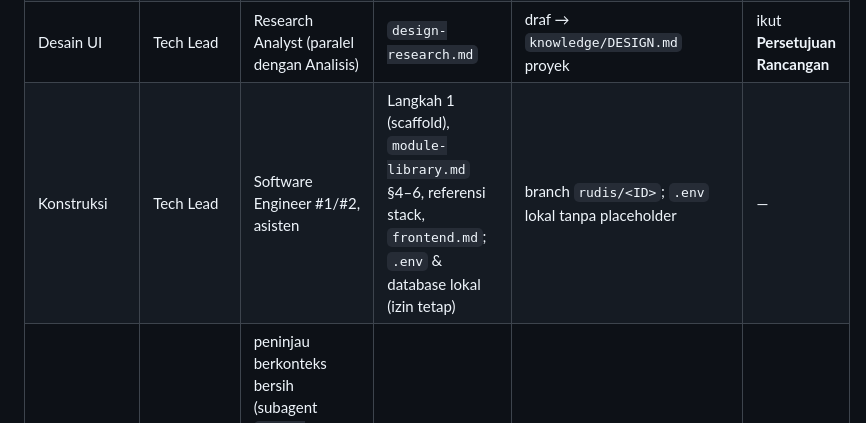
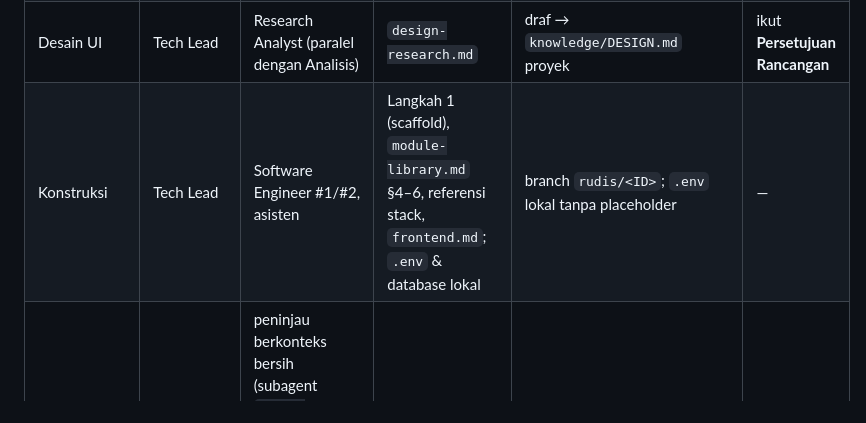
Before and after one commit to DimasPrasetio/RudisOne, a Markdown page: skills/rudis-sdlc/SKILL.md, the part around the change. Rendered like a GitHub page.

Commit message:
docs(T-20261031-1.2): rudis-sdlc kembali di bawah batas ukuran skill
Co-Authored-By: Claude Opus 5.5 <noreply@anthropic.com>

```diff
--- a/skills/rudis-sdlc/SKILL.md
+++ b/skills/rudis-sdlc/SKILL.md
@@ -71,7 +71,7 @@ restrukturisasi ke standar tetap tugas eksplisit.
 | Inisiasi | COO | Head of Strategy bila perlu nilai bisnis; **tanpa server** — IT Operations tidak dilibatkan | Step 0 (backend); Step 0b ditunda ke Penerapan | `handoff/<ID>/pemahaman.md` + `intake.md` (`templat/pemahaman-bersama.md`, `templat/intake-proyek.md`) | **Persetujuan Inisiasi** |
 | Analisis & perakitan | Tech Lead | Business Systems Analyst (kemampuan, tabel perakitan, MODULE_MAP, API); C: Financial Controller/HR Business Partner bila domainnya | `module-library.md` §1–3, `backend-modular-monolith.md`, `api-standard.md` | `templat/tabel-perakitan.md` → `analysis/` proyek | **Persetujuan Rancangan** |
 | Desain UI | Tech Lead | Research Analyst (paralel dengan Analisis) | `design-research.md` | draf → `knowledge/DESIGN.md` proyek | ikut **Persetujuan Rancangan** |
-| Konstruksi | Tech Lead | Software Engineer #1/#2, asisten | Langkah 1 (scaffold), `module-library.md` §4–6, referensi stack, `frontend.md`; `.env` & database lokal (izin tetap) | branch `rudis/<ID>`; `.env` lokal tanpa placeholder | — |
+| Konstruksi | Tech Lead | Software Engineer #1/#2, asisten | Langkah 1 (scaffold), `module-library.md` §4–6, referensi stack, `frontend.md`; `.env` & database lokal | branch `rudis/<ID>`; `.env` lokal tanpa placeholder | — |
 | Pengujian | Tech Lead | peninjau berkonteks bersih (subagent `rudis-software-engineer`, tinjauan silang), BSA (cocok spesifikasi) | Final Checklist | laporan divisi + checklist terisi | — |
 | Rilis & penerapan | Head of IT Operations | System Administrator; Tech Lead (sha + catatan rilis, isi penanda) | Step 0b, `docker-deployment.md` | `templat/onboarding-app.md`, `templat/laporan-deploy.md` | **Persetujuan Rilis**, **Persetujuan Penerapan** |
 | Operasi & pemeliharaan | Head of IT Operations (operasi) · Tech Lead (kode) | — | `module-library.md` (status/upgrade), `backend-go.md` › Kernel versions | tugas baru per perubahan | sesuai jenisnya |
```
